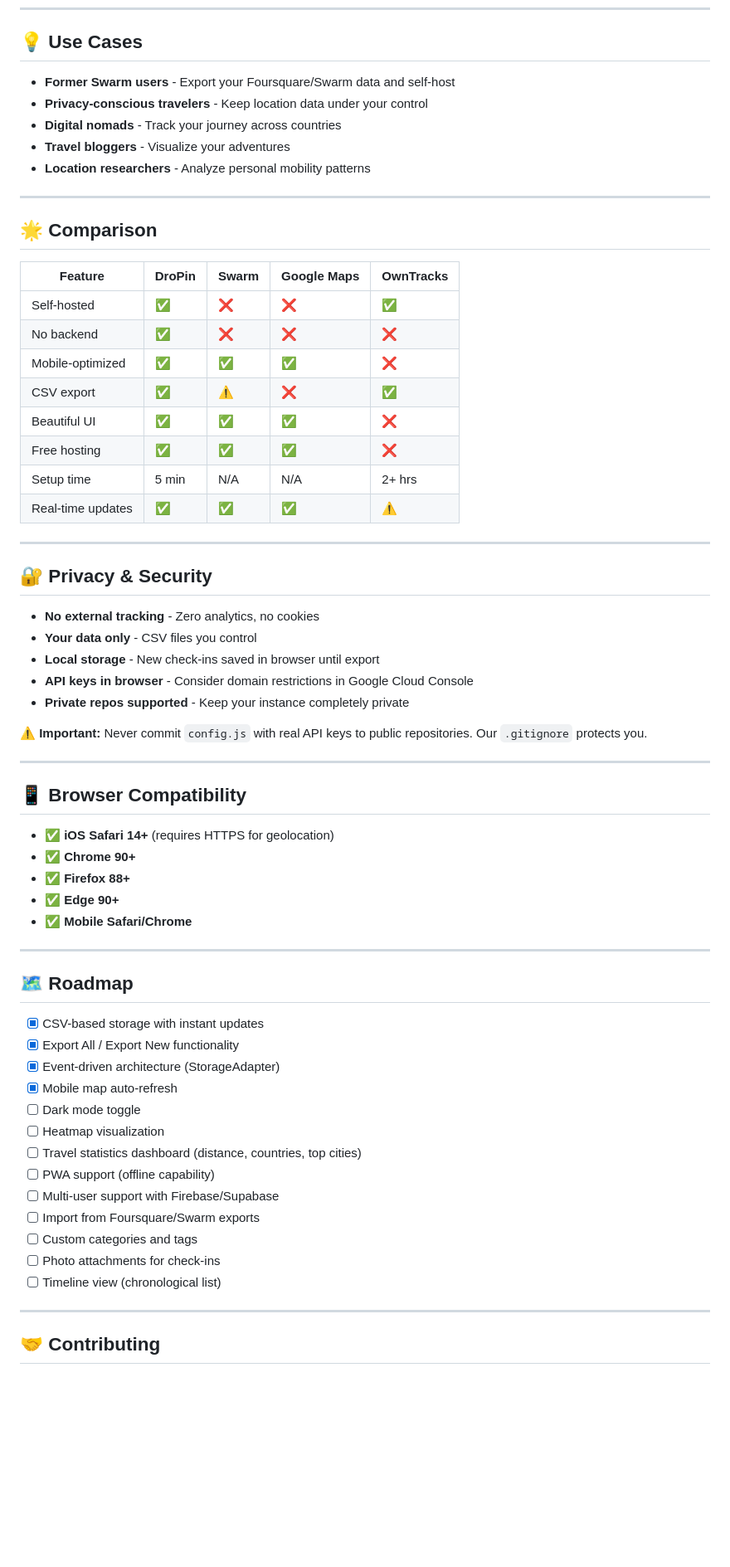
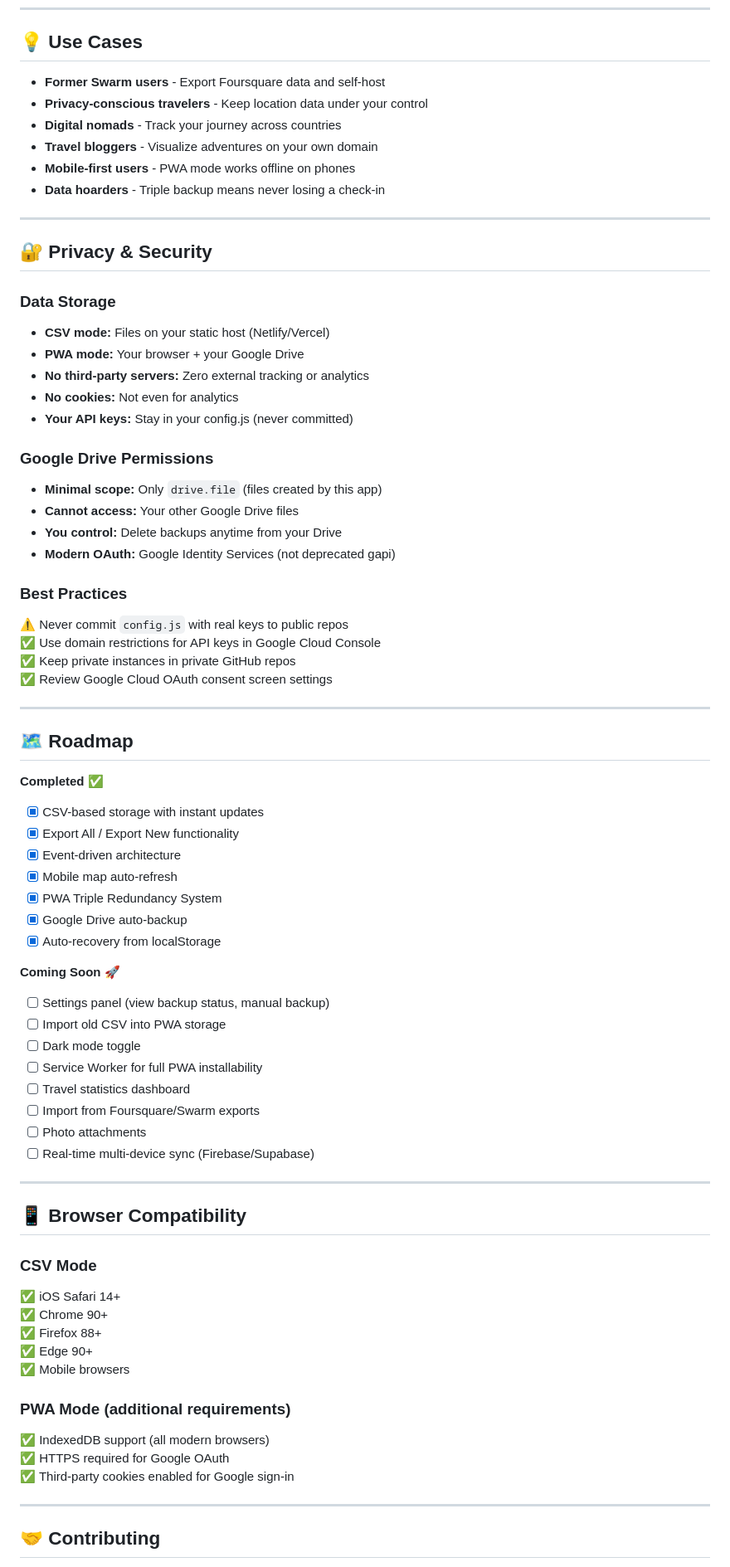
Before and after one commit to pingou100/DroPin, a Markdown page: README.md, the part around one of its changes. Shown at 83% size. Drawn GitHub-style; blank space fills up the shorter version.

```diff
--- a/README.md
+++ b/README.md
@@ -184,66 +223,74 @@ CSV File     IndexedDB + Sync
 
 ## 💡 Use Cases
 
-- **Former Swarm users** - Export your Foursquare/Swarm data and self-host
+- **Former Swarm users** - Export Foursquare data and self-host
 - **Privacy-conscious travelers** - Keep location data under your control
 - **Digital nomads** - Track your journey across countries
-- **Travel bloggers** - Visualize your adventures
-- **Location researchers** - Analyze personal mobility patterns
-
----
-
-## 🌟 Comparison
-
-| Feature | DroPin | Swarm | Google Maps | OwnTracks |
-|---------|--------|-------|-------------|-----------|
-| Self-hosted | ✅ | ❌ | ❌ | ✅ |
-| No backend | ✅ | ❌ | ❌ | ❌ |
-| Mobile-optimized | ✅ | ✅ | ✅ | ❌ |
-| CSV export | ✅ | ⚠️ | ❌ | ✅ |
-| Beautiful UI | ✅ | ✅ | ✅ | ❌ |
-| Free hosting | ✅ | ✅ | ✅ | ❌ |
-| Setup time | 5 min | N/A | N/A | 2+ hrs |
-| Real-time updates | ✅ | ✅ | ✅ | ⚠️ |
+- **Travel bloggers** - Visualize adventures on your own domain
+- **Mobile-first users** - PWA mode works offline on phones
+- **Data hoarders** - Triple backup means never losing a check-in
 
 ---
 
 ## 🔐 Privacy & Security
 
-- **No external tracking** - Zero analytics, no cookies
-- **Your data only** - CSV files you control
-- **Local storage** - New check-ins saved in browser until export
-- **API keys in browser** - Consider domain restrictions in Google Cloud Console
-- **Private repos supported** - Keep your instance completely private
+### Data Storage
+- **CSV mode:** Files on your static host (Netlify/Vercel)
+- **PWA mode:** Your browser + your Google Drive
+- **No third-party servers:** Zero external tracking or analytics
+- **No cookies:** Not even for analytics
+- **Your API keys:** Stay in your config.js (never committed)
 
-⚠️ **Important:** Never commit `config.js` with real API keys to public repositories. Our `.gitignore` protects you.
+### Google Drive Permissions
+- **Minimal scope:** Only `drive.file` (files created by this app)
+- **Cannot access:** Your other Google Drive files
+- **You control:** Delete backups anytime from your Drive
+- **Modern OAuth:** Google Identity Services (not deprecated gapi)
+
+### Best Practices
+⚠️ Never commit `config.js` with real keys to public repos
+✅ Use domain restrictions for API keys in Google Cloud Console
+✅ Keep private instances in private GitHub repos
+✅ Review Google Cloud OAuth consent screen settings
+
+---
+
+## 🗺️ Roadmap
+
+**Completed ✅**
+- [x] CSV-based storage with instant updates
+- [x] Export All / Export New functionality
+- [x] Event-driven architecture
+- [x] Mobile map auto-refresh
+- [x] PWA Triple Redundancy System
+- [x] Google Drive auto-backup
+- [x] Auto-recovery from localStorage
+
+**Coming Soon 🚀**
+- [ ] Settings panel (view backup status, manual backup)
+- [ ] Import old CSV into PWA storage
+- [ ] Dark mode toggle
+- [ ] Service Worker for full PWA installability
+- [ ] Travel statistics dashboard
+- [ ] Import from Foursquare/Swarm exports
+- [ ] Photo attachments
+- [ ] Real-time multi-device sync (Firebase/Supabase)
 
 ---
 
 ## 📱 Browser Compatibility
 
-- ✅ **iOS Safari 14+** (requires HTTPS for geolocation)
-- ✅ **Chrome 90+**
-- ✅ **Firefox 88+**
-- ✅ **Edge 90+**
-- ✅ **Mobile Safari/Chrome**
+### CSV Mode
+✅ iOS Safari 14+
+✅ Chrome 90+
+✅ Firefox 88+
+✅ Edge 90+
+✅ Mobile browsers
 
----
-
-## 🗺️ Roadmap
-
-- [x] CSV-based storage with instant updates
-- [x] Export All / Export New functionality
-- [x] Event-driven architecture (StorageAdapter)
-- [x] Mobile map auto-refresh
-- [ ] Dark mode toggle
-- [ ] Heatmap visualization
-- [ ] Travel statistics dashboard (distance, countries, top cities)
-- [ ] PWA support (offline capability)
-- [ ] Multi-user support with Firebase/Supabase
-- [ ] Import from Foursquare/Swarm exports
-- [ ] Custom categories and tags
-- [ ] Photo attachments for check-ins
-- [ ] Timeline view (chronological list)
+### PWA Mode (additional requirements)
+✅ IndexedDB support (all modern browsers)
+✅ HTTPS required for Google OAuth
+✅ Third-party cookies enabled for Google sign-in
 
 ---
 
```
Also changed, not shown: other parts of README.md (+189 -147 lines).
